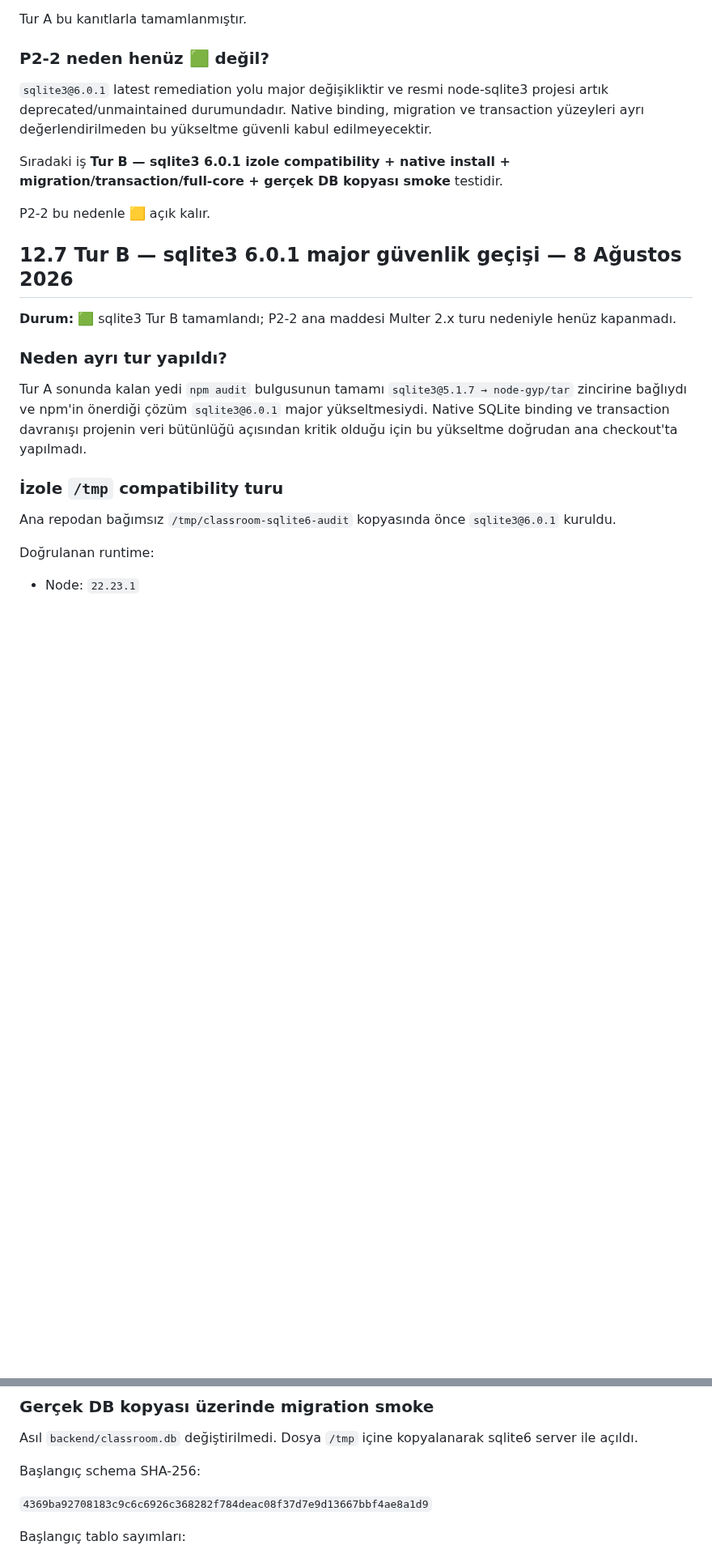
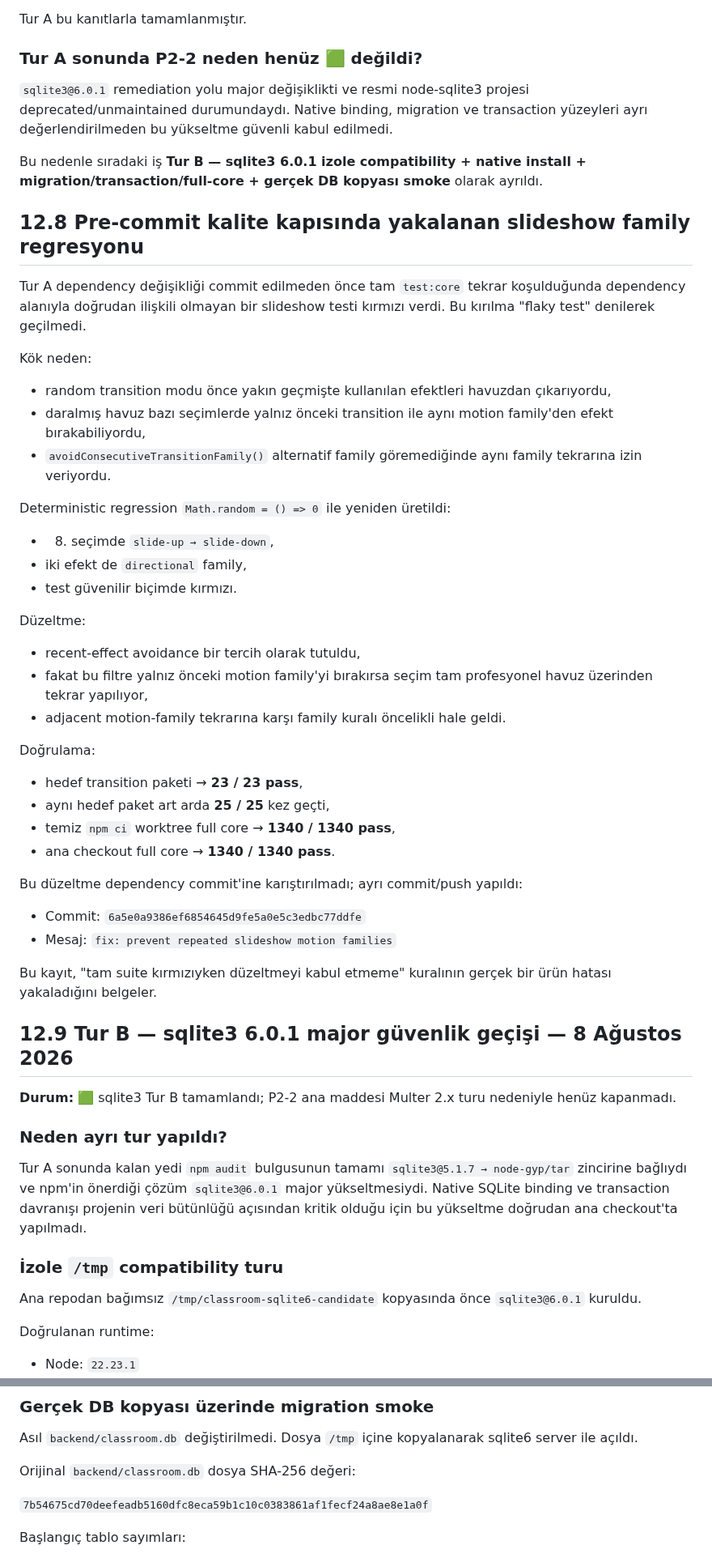
Before and after one commit to bingoweb/Classroom, a Markdown page: Classroom Projesi/01 - Güncel Belgeler/Classroom Projesi — Önceliklendirilmiş Düzeltme Planı — 2026-08-08.md, 2 parts joined by grey strips. Shown at 81% size. GitHub-like rendering; blank space fills up the shorter version.

Commit message:
docs: reconcile dependency security evidence

```diff
--- a/Classroom Projesi/01 - Güncel Belgeler/Classroom Projesi — Önceliklendirilmiş Düzeltme Planı — 2026-08-08.md
+++ b/Classroom Projesi/01 - Güncel Belgeler/Classroom Projesi — Önceliklendirilmiş Düzeltme Planı — 2026-08-08.md
@@ -2397,15 +2401,49 @@ Sonuç:
 
 Tur A bu kanıtlarla tamamlanmıştır.
 
-### P2-2 neden henüz 🟩 değil?
-
-`sqlite3@6.0.1` latest remediation yolu major değişikliktir ve resmi node-sqlite3 projesi artık deprecated/unmaintained durumundadır. Native binding, migration ve transaction yüzeyleri ayrı değerlendirilmeden bu yükseltme güvenli kabul edilmeyecektir.
-
-Sıradaki iş **Tur B — sqlite3 6.0.1 izole compatibility + native install + migration/transaction/full-core + gerçek DB kopyası smoke** testidir.
-
-P2-2 bu nedenle 🟨 açık kalır.
-
-## 12.7 Tur B — sqlite3 6.0.1 major güvenlik geçişi — 8 Ağustos 2026
+### Tur A sonunda P2-2 neden henüz 🟩 değildi?
+
+`sqlite3@6.0.1` remediation yolu major değişiklikti ve resmi node-sqlite3 projesi deprecated/unmaintained durumundaydı. Native binding, migration ve transaction yüzeyleri ayrı değerlendirilmeden bu yükseltme güvenli kabul edilmedi.
+
+Bu nedenle sıradaki iş **Tur B — sqlite3 6.0.1 izole compatibility + native install + migration/transaction/full-core + gerçek DB kopyası smoke** olarak ayrıldı.
+
+## 12.8 Pre-commit kalite kapısında yakalanan slideshow family regresyonu
+
+Tur A dependency değişikliği commit edilmeden önce tam `test:core` tekrar koşulduğunda dependency alanıyla doğrudan ilişkili olmayan bir slideshow testi kırmızı verdi. Bu kırılma "flaky test" denilerek geçilmedi.
+
+Kök neden:
+
+- random transition modu önce yakın geçmişte kullanılan efektleri havuzdan çıkarıyordu,
+- daralmış havuz bazı seçimlerde yalnız önceki transition ile aynı motion family'den efekt bırakabiliyordu,
+- `avoidConsecutiveTransitionFamily()` alternatif family göremediğinde aynı family tekrarına izin veriyordu.
+
+Deterministic regression `Math.random = () => 0` ile yeniden üretildi:
+
+- 8. seçimde `slide-up → slide-down`,
+- iki efekt de `directional` family,
+- test güvenilir biçimde kırmızı.
+
+Düzeltme:
+
+- recent-effect avoidance bir tercih olarak tutuldu,
+- fakat bu filtre yalnız önceki motion family'yi bırakırsa seçim tam profesyonel havuz üzerinden tekrar yapılıyor,
+- adjacent motion-family tekrarına karşı family kuralı öncelikli hale geldi.
+
+Doğrulama:
+
+- hedef transition paketi → **23 / 23 pass**,
+- aynı hedef paket art arda **25 / 25** kez geçti,
+- temiz `npm ci` worktree full core → **1340 / 1340 pass**,
+- ana checkout full core → **1340 / 1340 pass**.
+
+Bu düzeltme dependency commit'ine karıştırılmadı; ayrı commit/push yapıldı:
+
+- Commit: `6a5e0a9386ef6854645d9fe5a0e5c3edbc77ddfe`
+- Mesaj: `fix: prevent repeated slideshow motion families`
+
+Bu kayıt, "tam suite kırmızıyken düzeltmeyi kabul etmeme" kuralının gerçek bir ürün hatası yakaladığını belgeler.
+
+## 12.9 Tur B — sqlite3 6.0.1 major güvenlik geçişi — 8 Ağustos 2026
 
 **Durum:** 🟩 sqlite3 Tur B tamamlandı; P2-2 ana maddesi Multer 2.x turu nedeniyle henüz kapanmadı.
 
@@ -2415,7 +2453,7 @@ Tur A sonunda kalan yedi `npm audit` bulgusunun tamamı `sqlite3@5.1.7 → node-
 
 ### İzole `/tmp` compatibility turu
 
-Ana repodan bağımsız `/tmp/classroom-sqlite6-audit` kopyasında önce `sqlite3@6.0.1` kuruldu.
+Ana repodan bağımsız `/tmp/classroom-sqlite6-candidate` kopyasında önce `sqlite3@6.0.1` kuruldu.
 
 Doğrulanan runtime:
 
@@ -2484,9 +2532,9 @@ Eski sqlite3 5.x build zincirindeki `make-fetch-happen`, `cacache`, `http-proxy-
 
 Asıl `backend/classroom.db` değiştirilmedi. Dosya `/tmp` içine kopyalanarak sqlite6 server ile açıldı.
 
-Başlangıç schema SHA-256:
-
-`4369ba92708183c9c6c6926c368282f784deac08f37d7e9d13667bbf4ae8a1d9`
+Orijinal `backend/classroom.db` dosya SHA-256 değeri:
+
+`7b54675cd70deefeadb5160dfc8eca59b1c10c0383861af1fecf24a8ae8e1a0f`
 
 Başlangıç tablo sayımları:
 
```
Also changed, not shown: other parts of Classroom Projesi/01 - Güncel Belgeler/Classroom Projesi — Önceliklendirilmiş Düzeltme Planı — 2026-08-08.md (+33 -16 lines).
